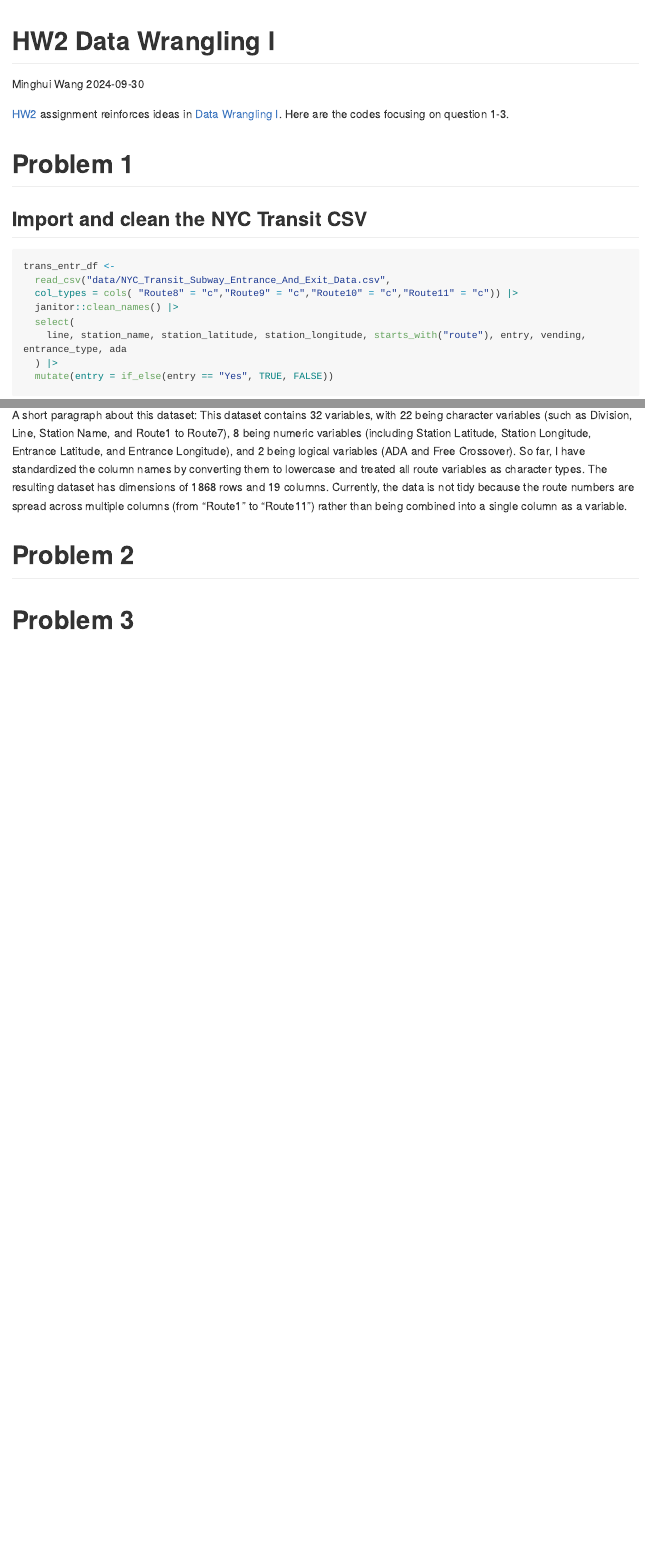
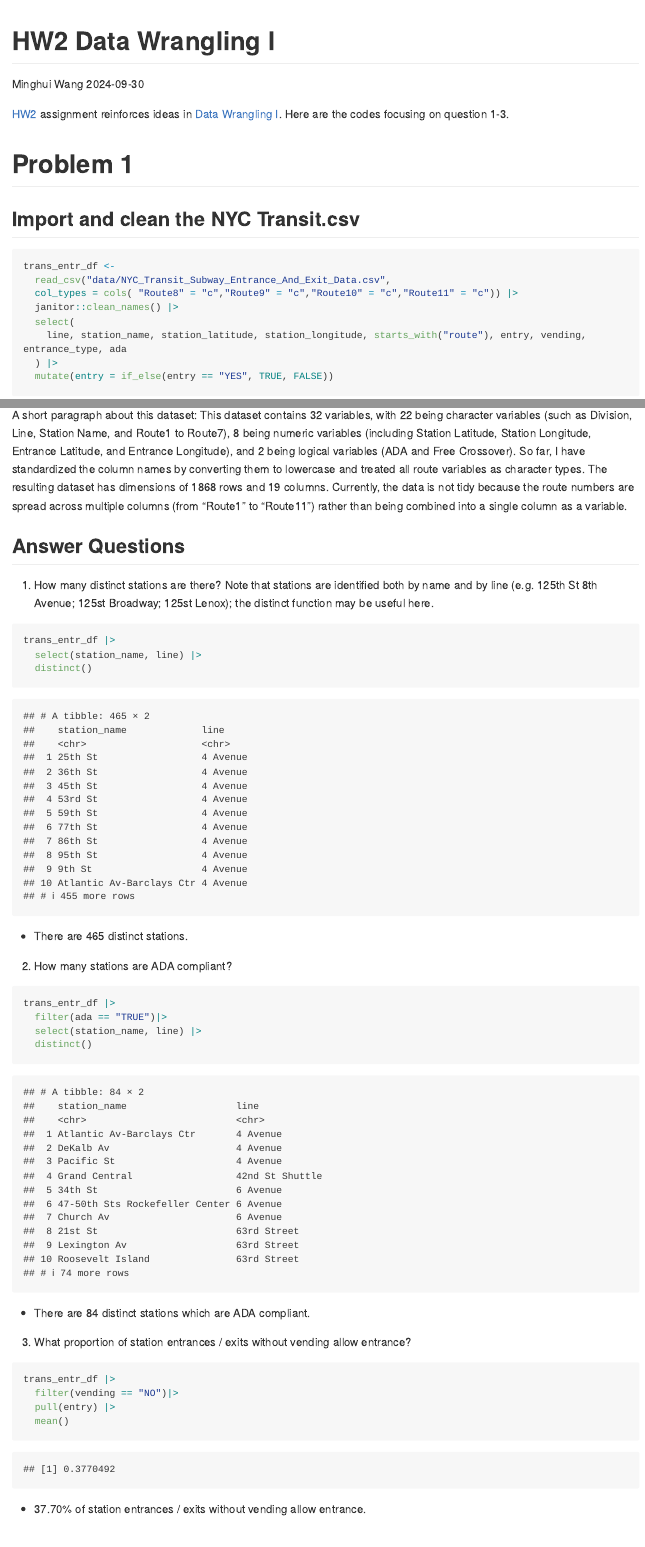
Before and after one commit to Gracewmh/p8105_hw2_mw3743, an R Markdown document (hw2_mw3743.Rmd): the page in a window 1100 px wide, from its top, and a second part further down, joined at a grey line. The pictures show the output file hw2_mw3743.md that the author committed with the source, drawn offline in the style of GitHub; long lines of code are wrapped.

Commit message:
P1 answer questions

````diff
--- a/hw2_mw3743.Rmd
+++ b/hw2_mw3743.Rmd
@@ -13,7 +13,7 @@ library(haven)
 [HW2](https://p8105.com/homework_2.html) assignment reinforces ideas in [Data Wrangling I](https://p8105.com/topic_data_wrangling_i.html). Here are the codes focusing on question 1-3.
 
 # Problem 1
-## Import and clean the NYC Transit CSV
+## Import and clean the NYC Transit.csv
 ```{r}
 trans_entr_df <-
   read_csv("data/NYC_Transit_Subway_Entrance_And_Exit_Data.csv",
@@ -22,7 +22,7 @@ trans_entr_df <-
   select(
     line, station_name, station_latitude, station_longitude, starts_with("route"), entry, vending, entrance_type, ada
   ) |>
-  mutate(entry = if_else(entry == "Yes", TRUE, FALSE))
+  mutate(entry = if_else(entry == "YES", TRUE, FALSE))
 ```
 
 ```{r}
@@ -30,6 +30,33 @@ dim(trans_entr_df)
 ```
 A short paragraph about this dataset:
 This dataset contains 32 variables, with 22 being character variables (such as Division, Line, Station Name, and Route1 to Route7), 8 being numeric variables (including Station Latitude, Station Longitude, Entrance Latitude, and Entrance Longitude), and 2 being logical variables (ADA and Free Crossover). So far, I have standardized the column names by converting them to lowercase and treated all route variables as character types. The resulting dataset has dimensions of 1868 rows and 19 columns. Currently, the data is not tidy because the route numbers are spread across multiple columns (from "Route1" to "Route11") rather than being combined into a single column as a variable.
+
+## Answer Questions
+1. How many distinct stations are there? Note that stations are identified both by name and by line (e.g. 125th St 8th Avenue; 125st Broadway; 125st Lenox); the distinct function may be useful here.
+```{r}
+trans_entr_df |>
+  select(station_name, line) |>
+  distinct()
+```
+- There are 465 distinct stations.
+
+2. How many stations are ADA compliant?
+```{r}
+trans_entr_df |>
+  filter(ada == "TRUE")|>
+  select(station_name, line) |>
+  distinct()
+```
+- There are 84 distinct stations which are ADA compliant.
+
+3. What proportion of station entrances / exits without vending allow entrance?
+```{r}
+trans_entr_df |>
+  filter(vending == "NO")|>
+  pull(entry) |>
+  mean()
+```
+- 37.70% of station entrances / exits without vending allow entrance.
 
 # Problem 2
 ```{r}
````
Also changed, not shown: hw2_mw3743.md.
